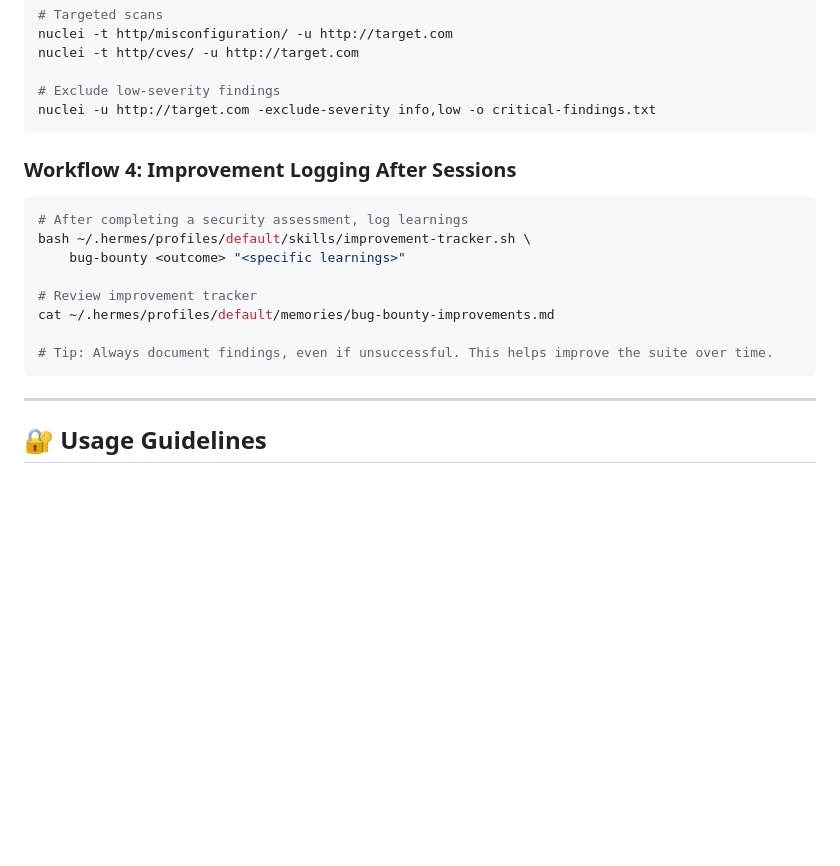
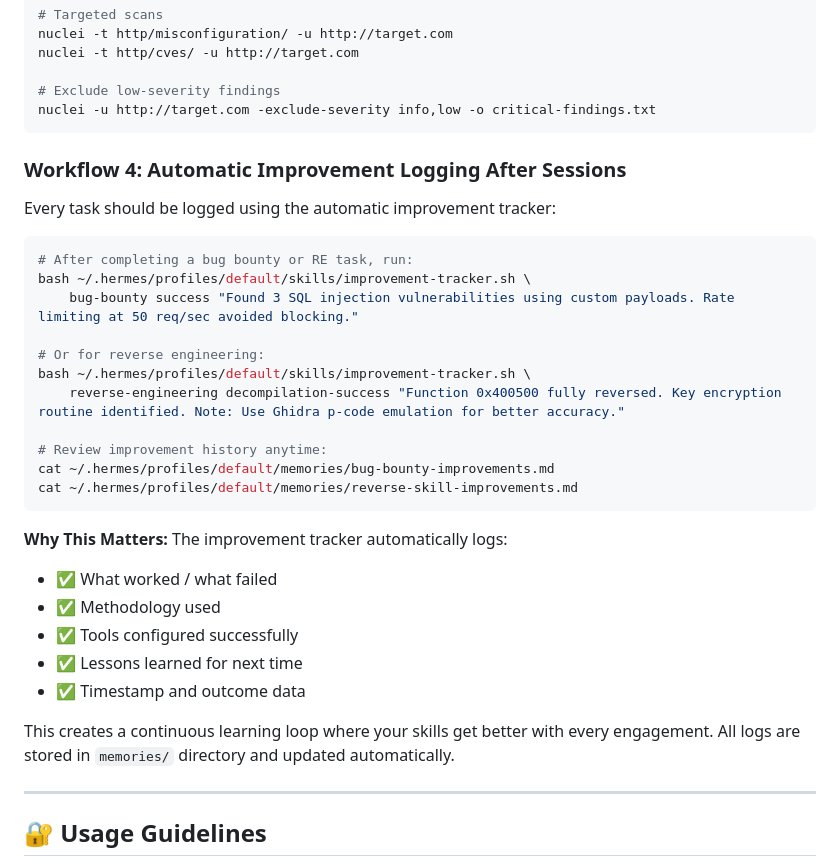
Before and after one commit to dangyunagentic/hermes-skills, a Markdown page: README.md, the part around the change. GitHub-like rendering; blank space fills up the shorter version.

Commit message:
Document improvement tracker system with examples

````diff
--- a/README.md
+++ b/README.md
@@ -381,18 +381,33 @@ nuclei -t http/cves/ -u http://target.com
 # Exclude low-severity findings
 nuclei -u http://target.com -exclude-severity info,low -o critical-findings.txt
 ```
+### Workflow 4: Automatic Improvement Logging After Sessions
 
-### Workflow 4: Improvement Logging After Sessions
+Every task should be logged using the automatic improvement tracker:
+
 ```bash
-# After completing a security assessment, log learnings
+# After completing a bug bounty or RE task, run:
 bash ~/.hermes/profiles/default/skills/improvement-tracker.sh \
-    bug-bounty <outcome> "<specific learnings>"
+    bug-bounty success "Found 3 SQL injection vulnerabilities using custom payloads. Rate limiting at 50 req/sec avoided blocking."
 
-# Review improvement tracker
+# Or for reverse engineering:
+bash ~/.hermes/profiles/default/skills/improvement-tracker.sh \
+    reverse-engineering decompilation-success "Function 0x400500 fully reversed. Key encryption routine identified. Note: Use Ghidra p-code emulation for better accuracy."
+
+# Review improvement history anytime:
 cat ~/.hermes/profiles/default/memories/bug-bounty-improvements.md
+cat ~/.hermes/profiles/default/memories/reverse-skill-improvements.md
+```
 
-# Tip: Always document findings, even if unsuccessful. This helps improve the suite over time.
-```
+**Why This Matters:**
+The improvement tracker automatically logs:
+- ✅ What worked / what failed
+- ✅ Methodology used
+- ✅ Tools configured successfully
+- ✅ Lessons learned for next time
+- ✅ Timestamp and outcome data
+
+This creates a continuous learning loop where your skills get better with every engagement. All logs are stored in `memories/` directory and updated automatically.
 
 ---
 
````
